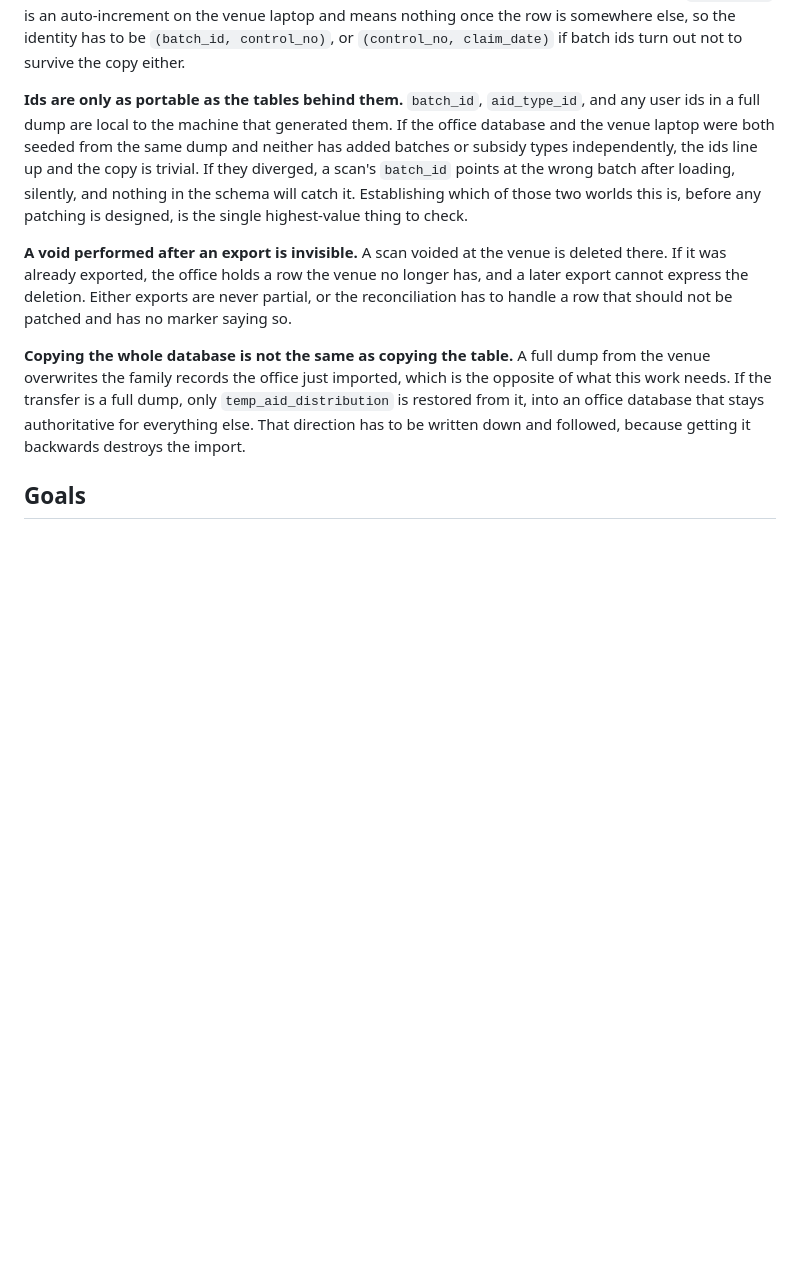
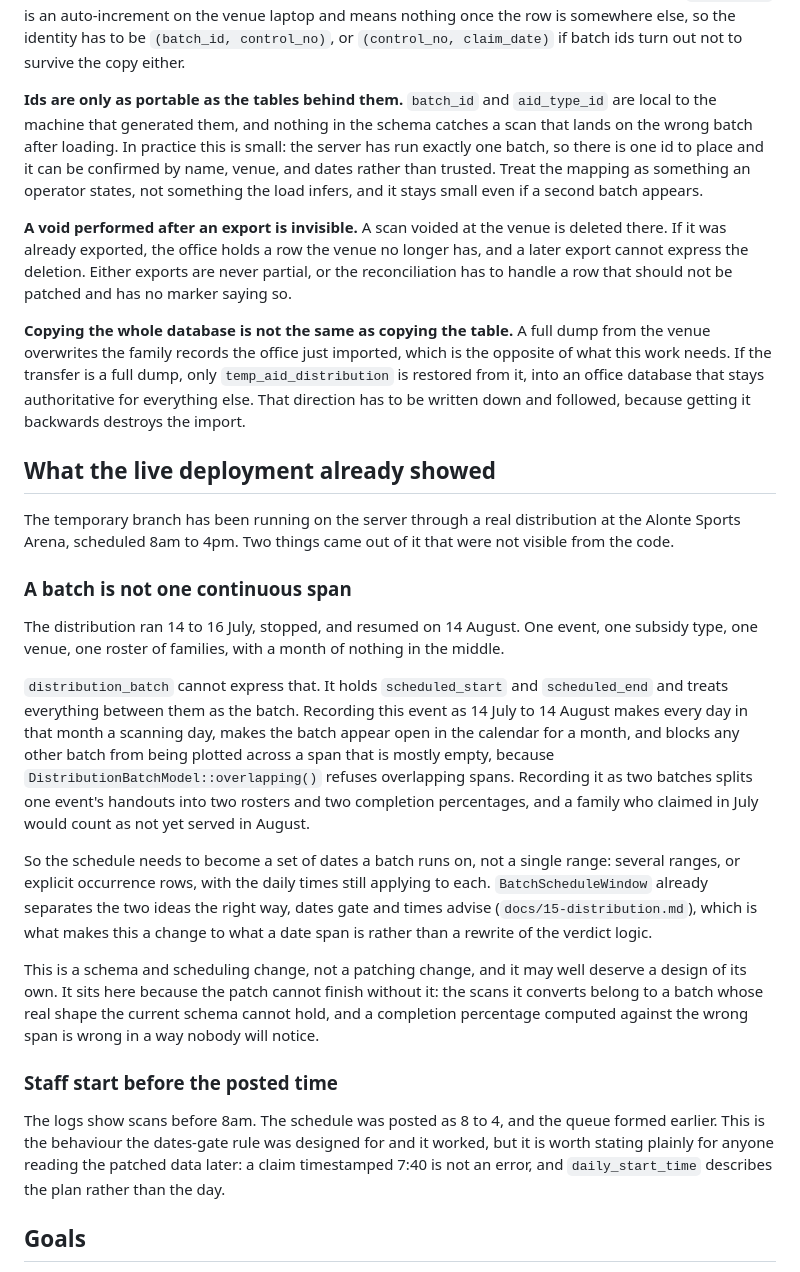
Before and after one commit to janobles/binan_accesscard, a Markdown page: docs/prd/temp-aid-patching.md, the part around one of its changes. GitHub-like rendering; blank space fills up the shorter version.

```diff
--- a/docs/prd/temp-aid-patching.md
+++ b/docs/prd/temp-aid-patching.md
@@ -119,14 +119,13 @@ auto-increment on the venue laptop and means nothing once the row is somewhere
 else, so the identity has to be `(batch_id, control_no)`, or `(control_no,
 claim_date)` if batch ids turn out not to survive the copy either.
 
-**Ids are only as portable as the tables behind them.** `batch_id`,
-`aid_type_id`, and any user ids in a full dump are local to the machine that
-generated them. If the office database and the venue laptop were both seeded from
-the same dump and neither has added batches or subsidy types independently, the
-ids line up and the copy is trivial. If they diverged, a scan's `batch_id` points
-at the wrong batch after loading, silently, and nothing in the schema will catch
-it. Establishing which of those two worlds this is, before any patching is
-designed, is the single highest-value thing to check.
+**Ids are only as portable as the tables behind them.** `batch_id` and
+`aid_type_id` are local to the machine that generated them, and nothing in the
+schema catches a scan that lands on the wrong batch after loading. In practice
+this is small: the server has run exactly one batch, so there is one id to place
+and it can be confirmed by name, venue, and dates rather than trusted. Treat the
+mapping as something an operator states, not something the load infers, and it
+stays small even if a second batch appears.
 
 **A void performed after an export is invisible.** A scan voided at the venue is
 deleted there. If it was already exported, the office holds a row the venue no
@@ -140,6 +139,48 @@ the opposite of what this work needs. If the transfer is a full dump, only
 `temp_aid_distribution` is restored from it, into an office database that stays
 authoritative for everything else. That direction has to be written down and
 followed, because getting it backwards destroys the import.
+
+## What the live deployment already showed
+
+The temporary branch has been running on the server through a real distribution
+at the Alonte Sports Arena, scheduled 8am to 4pm. Two things came out of it that
+were not visible from the code.
+
+### A batch is not one continuous span
+
+The distribution ran 14 to 16 July, stopped, and resumed on 14 August. One
+event, one subsidy type, one venue, one roster of families, with a month of
+nothing in the middle.
+
+`distribution_batch` cannot express that. It holds `scheduled_start` and
+`scheduled_end` and treats everything between them as the batch. Recording this
+event as 14 July to 14 August makes every day in that month a scanning day, makes
+the batch appear open in the calendar for a month, and blocks any other batch
+from being plotted across a span that is mostly empty, because
+`DistributionBatchModel::overlapping()` refuses overlapping spans. Recording it as
+two batches splits one event's handouts into two rosters and two completion
+percentages, and a family who claimed in July would count as not yet served in
+August.
+
+So the schedule needs to become a set of dates a batch runs on, not a single
+range: several ranges, or explicit occurrence rows, with the daily times still
+applying to each. `BatchScheduleWindow` already separates the two ideas the right
+way, dates gate and times advise (`docs/15-distribution.md`), which is what makes
+this a change to what a date span is rather than a rewrite of the verdict logic.
+
+This is a schema and scheduling change, not a patching change, and it may well
+deserve a design of its own. It sits here because the patch cannot finish without
+it: the scans it converts belong to a batch whose real shape the current schema
+cannot hold, and a completion percentage computed against the wrong span is wrong
+in a way nobody will notice.
+
+### Staff start before the posted time
+
+The logs show scans before 8am. The schedule was posted as 8 to 4, and the queue
+formed earlier. This is the behaviour the dates-gate rule was designed for and it
+worked, but it is worth stating plainly for anyone reading the patched data
+later: a claim timestamped 7:40 is not an error, and `daily_start_time` describes
+the plan rather than the day.
 
 ## Goals
 
```
Also changed, not shown: other parts of docs/prd/temp-aid-patching.md (+40 -20 lines).
